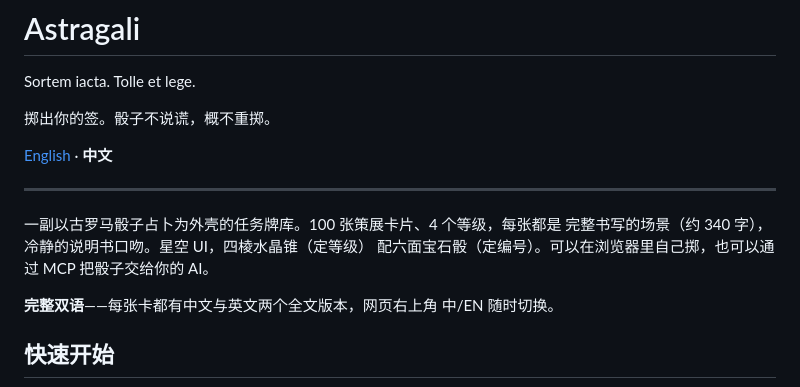
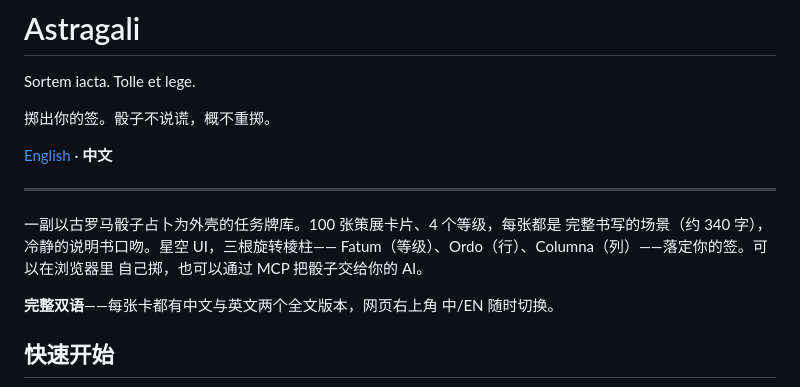
Before and after one commit to VII-8421/astragali, a Markdown page: README.zh-CN.md, the part around the change. Rendered like a GitHub page.

Commit message:
READMEs: describe the prism draw in both editions
Co-Authored-By: Claude Fable 5 <noreply@anthropic.com>
Claude-Session: https://claude.ai/code/session_01QRypK8Pwruwf3SCYuruP2G

```diff
--- a/README.zh-CN.md
+++ b/README.zh-CN.md
@@ -9,8 +9,9 @@ Sortem iacta. Tolle et lege.
 ---
 
 一副以古罗马骰子占卜为外壳的任务牌库。100 张策展卡片、4 个等级，每张都是
-完整书写的场景（约 340 字），冷静的说明书口吻。星空 UI，四棱水晶锥（定等级）
-配六面宝石骰（定编号）。可以在浏览器里自己掷，也可以通过 MCP 把骰子交给你的 AI。
+完整书写的场景（约 340 字），冷静的说明书口吻。星空 UI，三根旋转棱柱——
+Fatum（等级）、Ordo（行）、Columna（列）——落定你的签。可以在浏览器里
+自己掷，也可以通过 MCP 把骰子交给你的 AI。
 
 **完整双语**——每张卡都有中文与英文两个全文版本，网页右上角 中/EN 随时切换。
 
```
Also changed, not shown: README.md (+2 -2 lines).
